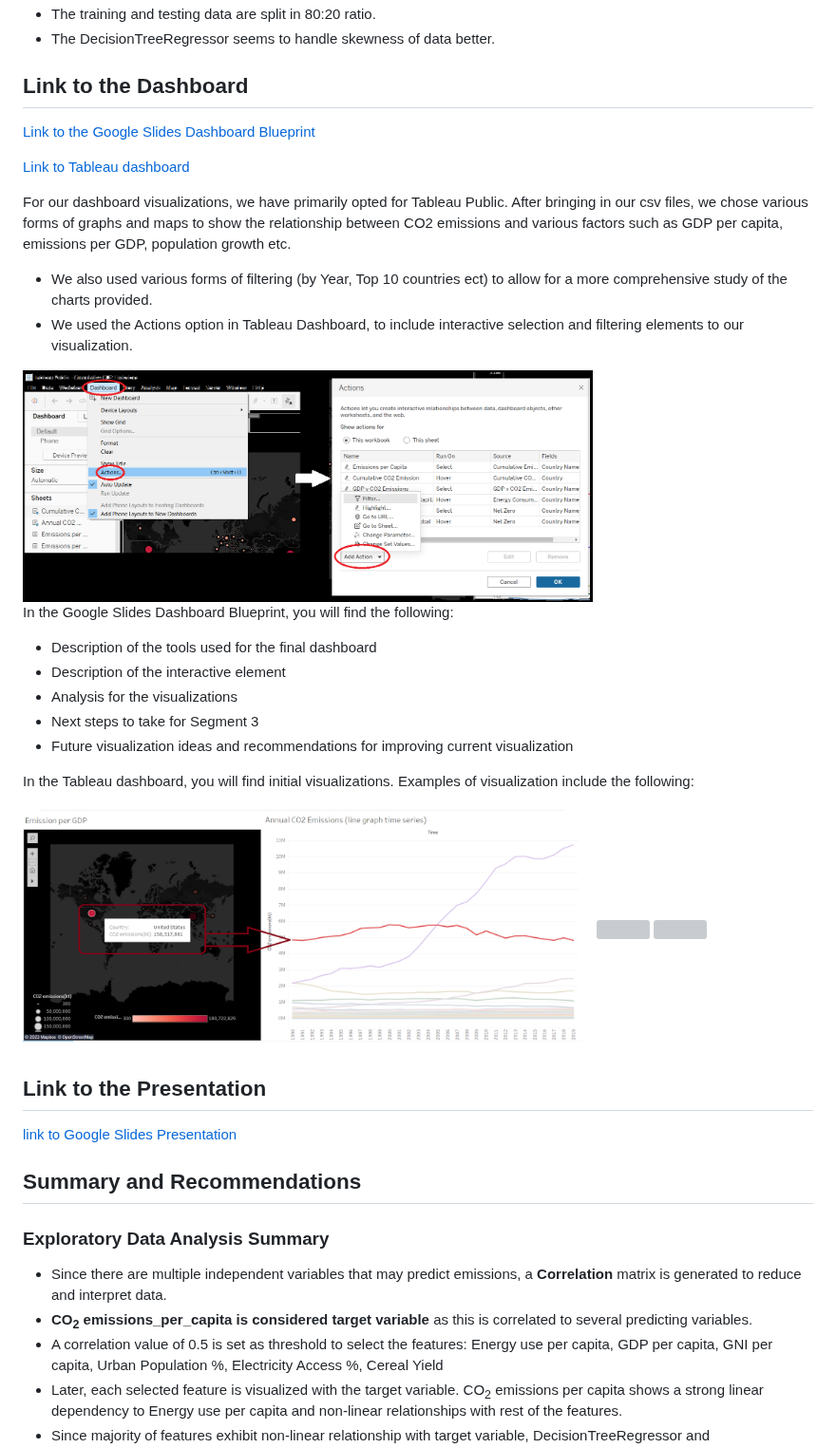
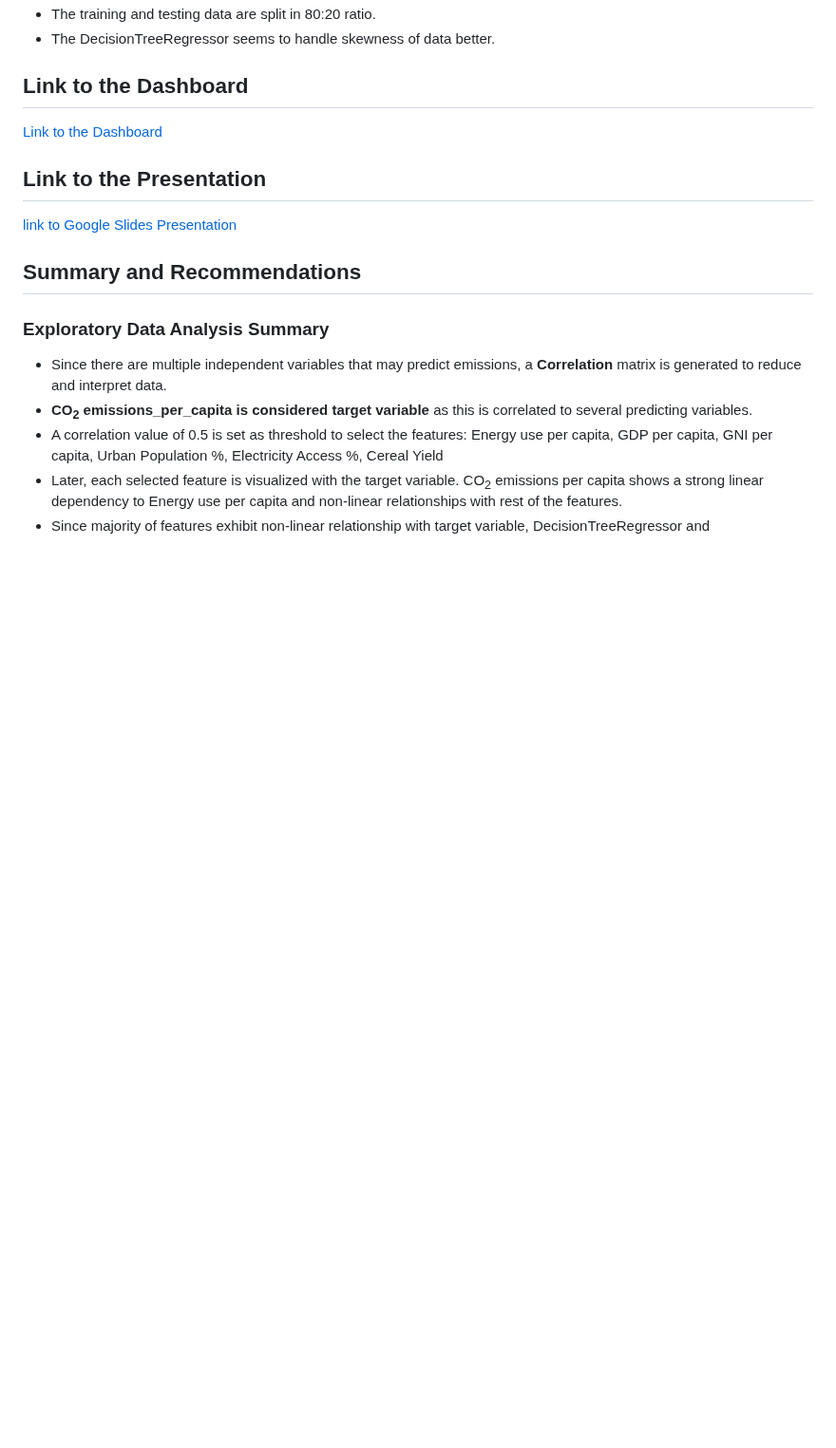
Before and after one commit to sahithig1/capstone_greenhouse_emissions, a Markdown page: README.md, the part around one of its changes. Shown at 95% size. Rendered like a GitHub page; blank space fills up the shorter version; grey boxes are pictures that could not be loaded.

```diff
--- a/README.md
+++ b/README.md
@@ -108,31 +78,7 @@ Data Extraction:
 - The DecisionTreeRegressor seems to handle skewness of data better.
 
 ## Link to the Dashboard
-[Link to the Google Slides Dashboard Blueprint](https://docs.google.com/presentation/d/e/2PACX-1vQYeBjycmIYUKQa_ksDCIQnI52Y7CwyaJ-3uvWlL2VfVYsqG3tEvpaX_F9x2d-6WKNKBScHEkWdv8hK/pub?start=false&loop=false&delayms=3000)
-
-[Link to Tableau dashboard](https://public.tableau.com/app/profile/soumya.abraham)
-
-For our dashboard visualizations, we have primarily opted for Tableau Public.
-After bringing in our csv files, we chose various forms of graphs and maps to show the relationship between CO2 emissions and various factors such as GDP per capita, emissions per GDP, population growth etc.
-- We also used various forms of filtering (by Year, Top 10 countries ect) to allow for a more comprehensive study of the charts provided.
-- We used the Actions option in Tableau Dashboard, to include interactive selection and filtering elements to our visualization.
-
-<img src="https://github.com/sahithig1/capstone_greenhouse_emissions/blob/Visualization/Dashboard%20Images/Creating%20actions.png" width="600"/>
-
-In the Google Slides Dashboard Blueprint, you will find the following:
-- Description of the tools used for the final dashboard
-- Description of the interactive element
-- Analysis for the visualizations
-- Next steps to take for Segment 3
-- Future visualization ideas and recommendations for improving current visualization
-
-In the Tableau dashboard, you will find initial visualizations. Examples of visualization include the following:
-
-<img src="https://github.com/sahithig1/capstone_greenhouse_emissions/blob/Visualization/Dashboard%20Images/Emissions%20per%20GDP%20vs%20CO2%20Emission.png" width="600"/>
-
-<img src="https://github.com/sahithig1/capstone_greenhouse_emissions/blob/Visualization/Dashboard%20Images/Emissions%20per%20Capita.png" width="600"/>
-
-<img src="https://github.com/sahithig1/capstone_greenhouse_emissions/blob/Visualization/Dashboard%20Images/Energy%20consumption%20per%20Capita%20vs%20Emissions.png" width="600"/>
+[Link to the Dashboard](https://docs.google.com/presentation/d/e/2PACX-1vQYeBjycmIYUKQa_ksDCIQnI52Y7CwyaJ-3uvWlL2VfVYsqG3tEvpaX_F9x2d-6WKNKBScHEkWdv8hK/pub?start=false&loop=false&delayms=3000)
 
 ## Link to the Presentation
 [link to Google Slides Presentation](https://docs.google.com/presentation/d/e/2PACX-1vS_3j0Or_IGgdZwBIAsJDioPNrLeFdTmpARP94NagTTQFHqumSYEkyejG5D58UHU30W4D99TDhUWuLx/pub?start=false&loop=false&delayms=3000)
```
Also changed, not shown: other parts of README.md (+29 -59 lines).
